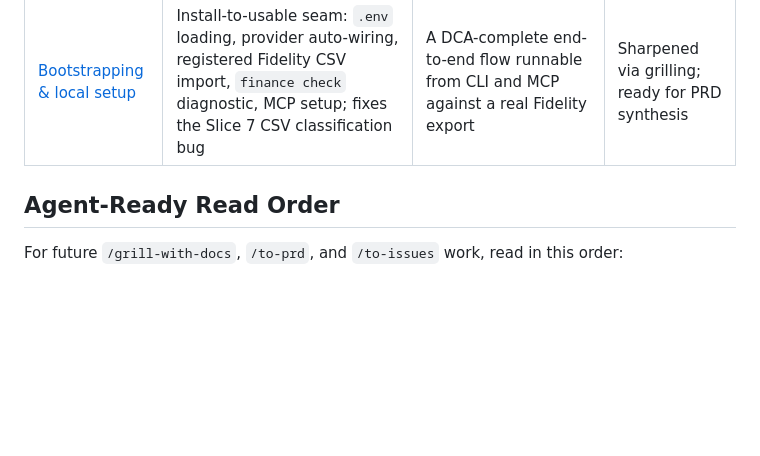
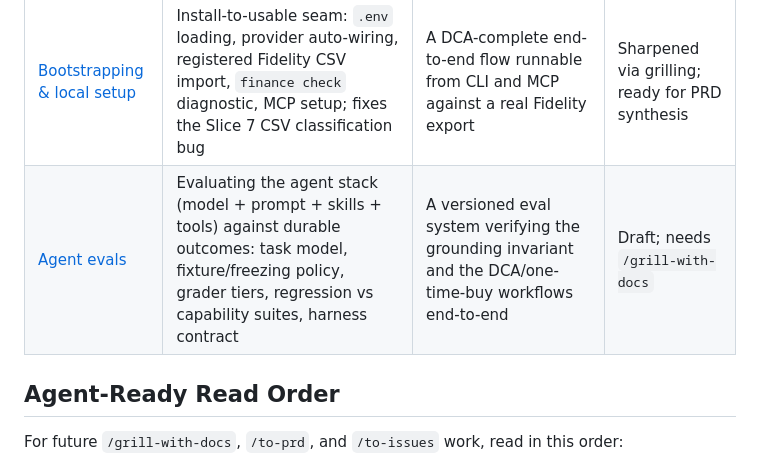
Before and after one commit to DhawalAg/finance-hub, a Markdown page: docs/requests/README.md, the part around the change. GitHub-like rendering; blank space fills up the shorter version.

Commit message:
docs(evals): agent evals working spec
Specs the eval system for the agent stack (model + prompt + skills +
tools): task model with frozen fixtures, three grader tiers (outcome /
trajectory / LLM-judge), regression vs capability suites, harness
contract, seed task list, and rollout plan. Grounded in the Anthropic
agent-evals webinar and the demystifying-evals blog post.

Co-Authored-By: Claude Fable 5 <noreply@anthropic.com>
Claude-Session: https://claude.ai/code/session_01NQZs7MdeGmuFZNkmri1w8z

```diff
--- a/docs/requests/README.md
+++ b/docs/requests/README.md
@@ -30,6 +30,7 @@ The four specs separate user commitments and engineering ownership:
 | [Finance strategy](./strategy/spec.md) | Portfolio/deployable-cash inputs, explicit promotion, versioned strategy, deterministic deployment recommendation | Reviewable deployment recommendation across DCA and one-time buys | Sharpened v1 contract |
 | [Finance market data](./market-data/spec.md) | Shared market-data subsystem, split into [acquisition](./market-data/acquisition.md) (daily-bar provider seam, persistence, price-envelope reads, provider ownership) + [analytics](./market-data/analytics.md) (metrics, aggregates, analysis surfaces) | Grounded price history, price envelopes, metrics, compact fundamentals, and quantitative research inputs | Support contract for v1; next cleanup focus for evidence readiness |
 | [Bootstrapping & local setup](./bootstrapping/spec.md) | Install-to-usable seam: `.env` loading, provider auto-wiring, registered Fidelity CSV import, `finance check` diagnostic, MCP setup; fixes the Slice 7 CSV classification bug | A DCA-complete end-to-end flow runnable from CLI and MCP against a real Fidelity export | Sharpened via grilling; ready for PRD synthesis |
+| [Agent evals](./evals/spec.md) | Evaluating the agent stack (model + prompt + skills + tools) against durable outcomes: task model, fixture/freezing policy, grader tiers, regression vs capability suites, harness contract | A versioned eval system verifying the grounding invariant and the DCA/one-time-buy workflows end-to-end | Draft; needs `/grill-with-docs` |
 
 ## Agent-Ready Read Order
 
```
Also changed, not shown: 1 other file.
